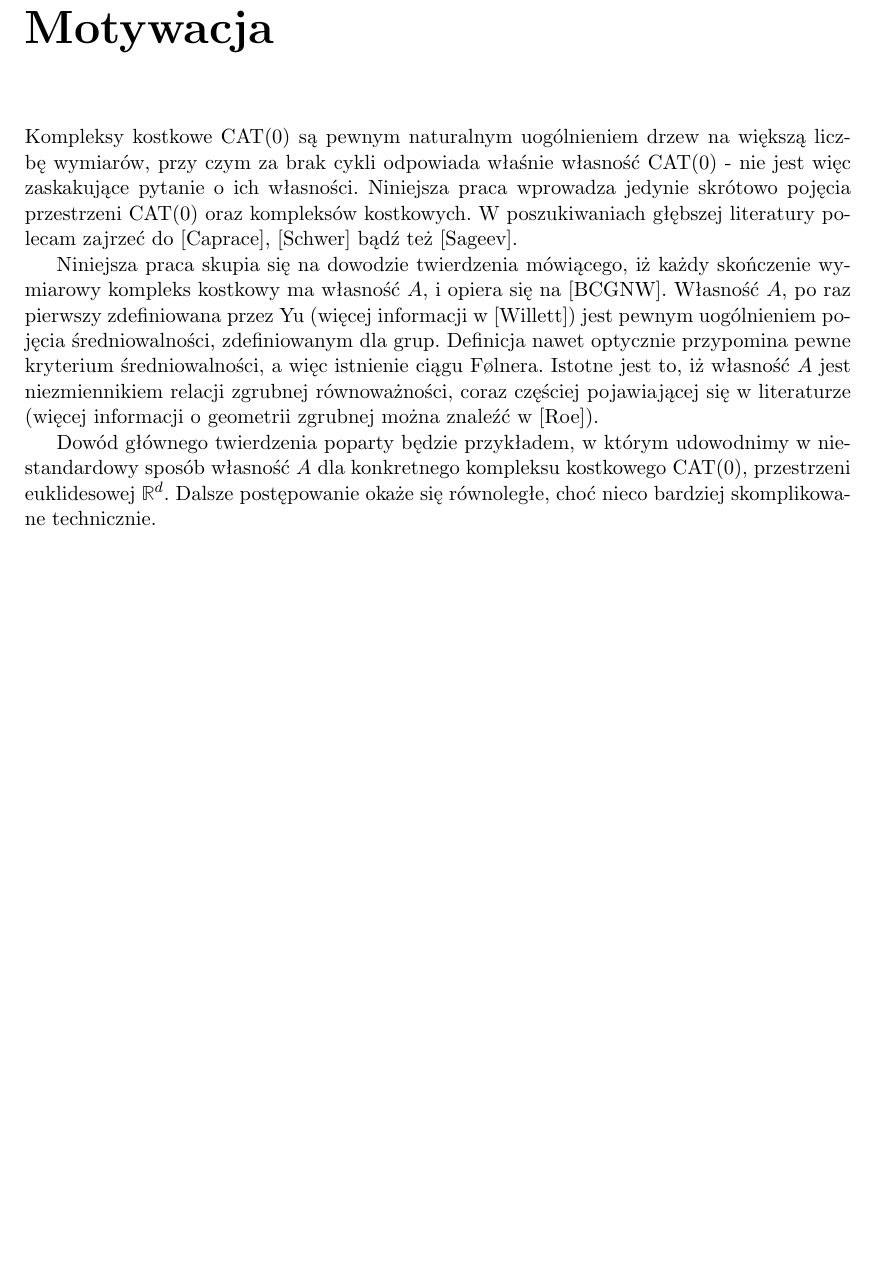
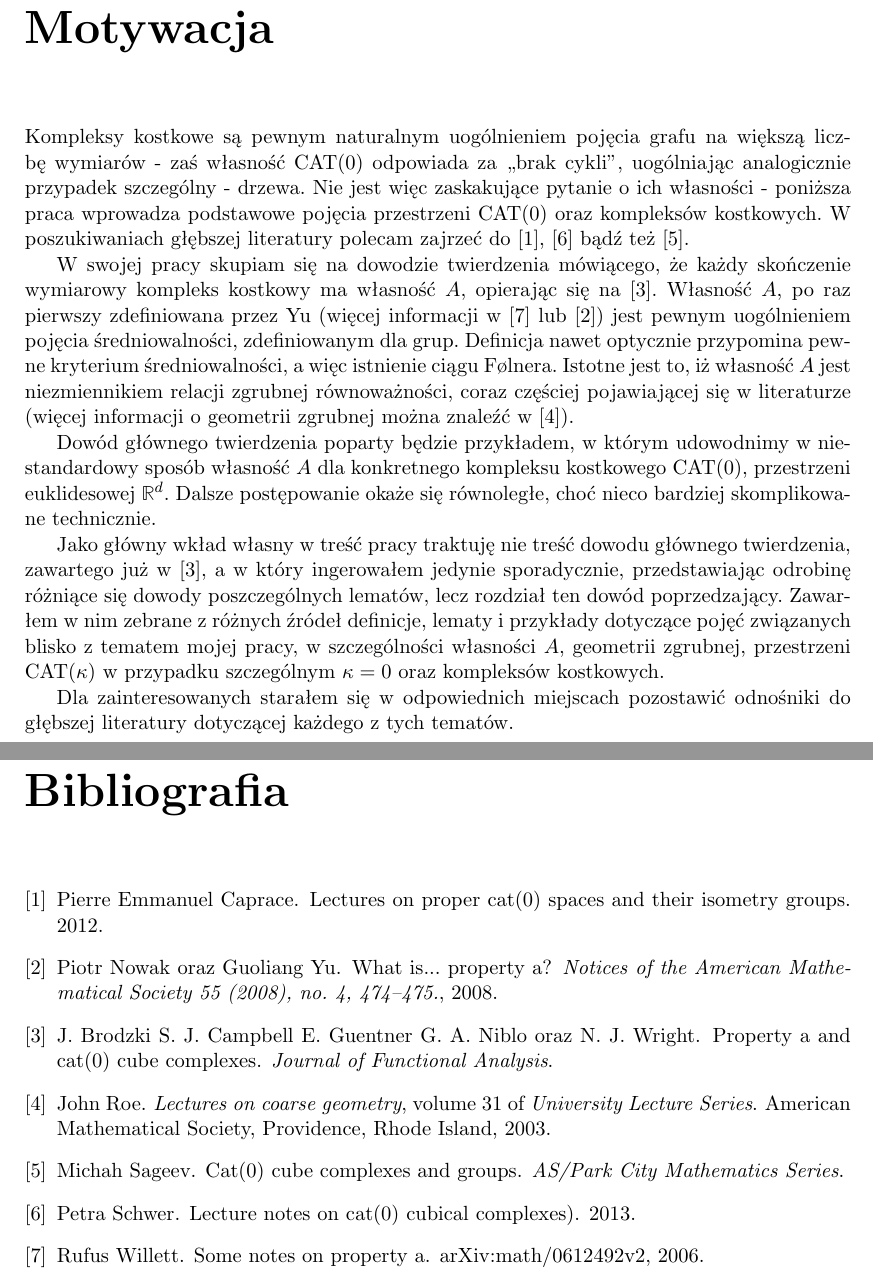
Before and after one commit to jytug/Bachelor-thesis, a LaTeX thesis (main.tex): part of page 7 of 25 before the commit and two parts of pages 7 and 27 of 27 after it, the two joined at a grey line, cut so that both start at the same text, the shorter picture padded with empty space. Compiled offline with pdfLaTeX.

Commit message:
dodałem bibliografię

```diff
--- a/main.tex
+++ b/main.tex
@@ -79,25 +79,39 @@
 \chapter*{Motywacja}
 \addcontentsline{toc}{chapter}{Motywacja}
 
-Kompleksy kostkowe $ \text{CAT(0)} $ są pewnym naturalnym uogólnieniem drzew na większą liczbę
-wymiarów, przy czym za brak cykli odpowiada właśnie własność $ \text{CAT(0)} $ - nie jest
-więc zaskakujące pytanie o ich własności. Niniejsza praca wprowadza jedynie skrótowo
+Kompleksy kostkowe są pewnym naturalnym uogólnieniem pojęcia grafu na większą liczbę
+wymiarów - zaś własność $ \text{CAT(0)} $ odpowiada za ,,brak cykli'', uogólniając
+analogicznie przypadek szczególny - drzewa. Nie jest
+więc zaskakujące pytanie o ich własności - poniższa praca wprowadza podstawowe
 pojęcia przestrzeni $ \text{CAT(0)} $ oraz kompleksów kostkowych. W poszukiwaniach głębszej
-literatury polecam zajrzeć do [Caprace], [Schwer] bądź też [Sageev].
+literatury polecam zajrzeć do \cite{caprace}, \cite{schwer} bądź też \cite{sageev}.
 
-Niniejsza praca skupia się na dowodzie twierdzenia mówiącego, iż każdy skończenie
-wymiarowy kompleks kostkowy ma własność $ A $, i opiera się na [BCGNW]. Własność $ A $,
-po raz pierwszy zdefiniowana przez Yu (więcej informacji w [Willett])
+W swojej pracy skupiam się na dowodzie twierdzenia mówiącego, że każdy skończenie
+wymiarowy kompleks kostkowy ma własność $ A $, opierając się na \cite{brodzki}. Własność $ A $,
+po raz pierwszy zdefiniowana przez Yu (więcej informacji w \cite{willett} lub
+\cite{nowak})
 jest pewnym uogólnieniem pojęcia średniowalności, zdefiniowanym dla grup. Definicja
 nawet optycznie przypomina pewne kryterium średniowalności, a więc istnienie
 ciągu Følnera. Istotne jest to, iż własność $ A $ jest niezmiennikiem relacji
 zgrubnej równoważności, coraz częściej pojawiającej się w literaturze (więcej informacji
-o geometrii zgrubnej można znaleźć w [Roe]).
+o geometrii zgrubnej można znaleźć w \cite{roe}).
 
 Dowód głównego twierdzenia poparty będzie przykładem, w którym udowodnimy w niestandardowy
 sposób własność $ A $ dla konkretnego kompleksu kostkowego $ \text{CAT(0)} $,
 przestrzeni euklidesowej $ \mathbb{R}^d $. Dalsze postępowanie okaże się równoległe, choć
 nieco bardziej skomplikowane technicznie.
+
+Jako główny wkład własny w treść pracy traktuję nie treść dowodu głównego twierdzenia,
+zawartego już w \cite{brodzki}, a w który ingerowałem jedynie sporadycznie, przedstawiając
+odrobinę różniące się dowody poszczególnych lematów, lecz rozdział ten dowód poprzedzający.
+Zawarłem w nim zebrane z różnych źródeł definicje, lematy i przykłady dotyczące pojęć
+związanych blisko z tematem mojej pracy, w szczególności własności $ A $, geometrii zgrubnej,
+przestrzeni
+$ \text{CAT(} \kappa \text{)} $ w przypadku szczególnym $ \kappa = 0 $ oraz kompleksów
+kostkowych.
+
+Dla zainteresowanych starałem się w odpowiednich miejscach pozostawić odnośniki
+do głębszej literatury dotyczącej każdego z tych tematów.
 
 \chapter{Wprowadzenie}
 
```
Also changed, not shown: main.bib (added, +45 -0 lines), Makefile, main.bbl (added), main.pdf, main.tex (4 more changed lines), 6 other files.
